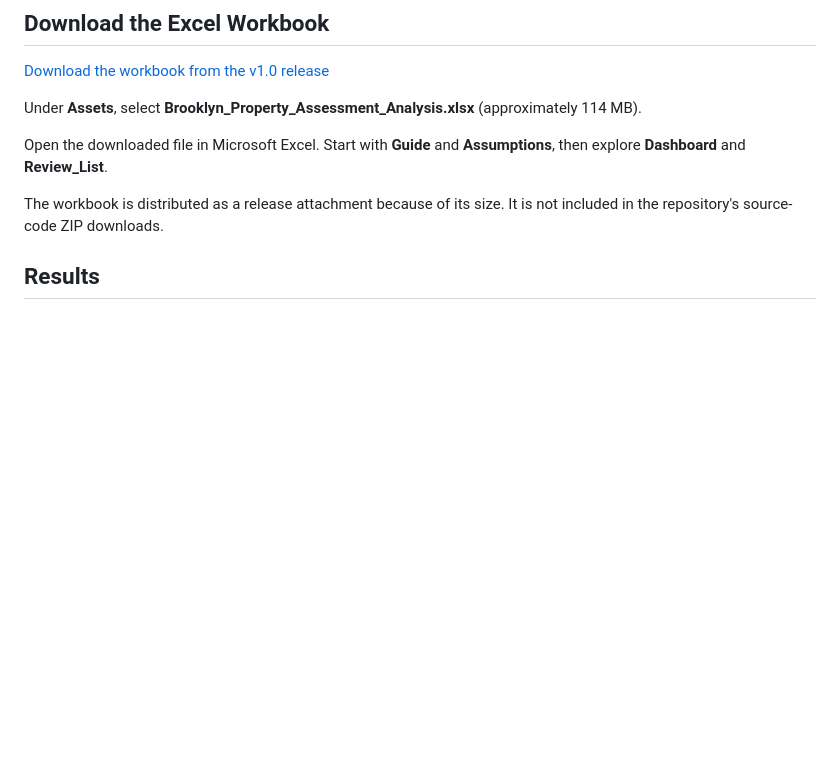
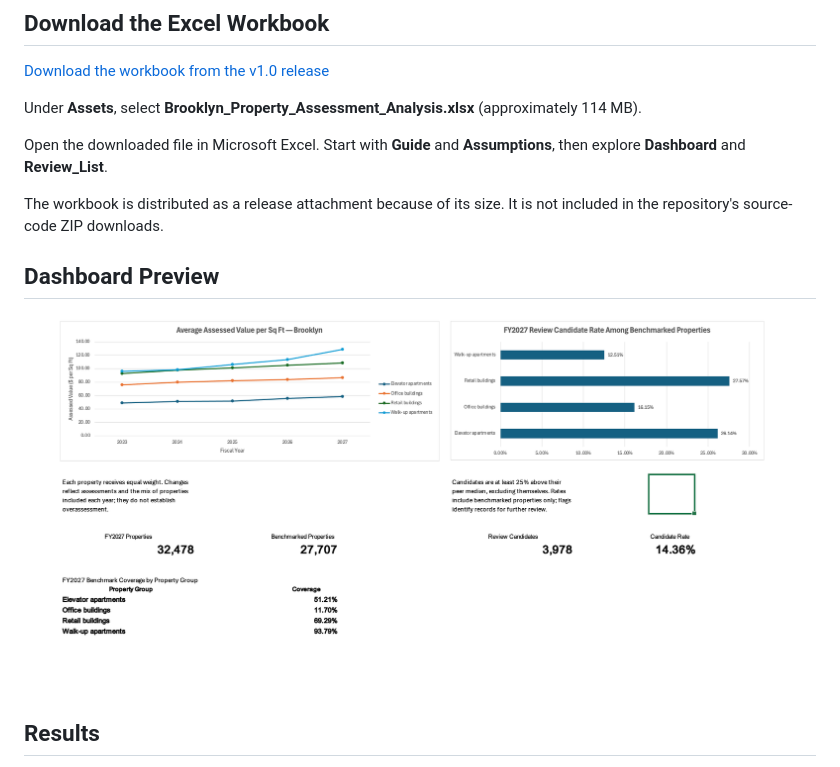
Before and after one commit to D3v1n04/Brooklyn-Property-Assessment-Tax-Savings-Analysis, a Markdown page: README.md, the part around the change. Rendered like a GitHub page; pictures changed too: images/dashboard.png (added); blank space fills up the shorter version.

Commit message:
Add Excel dashboard preview

```diff
--- a/README.md
+++ b/README.md
@@ -11,6 +11,10 @@ Under **Assets**, select **Brooklyn_Property_Assessment_Analysis.xlsx** (approxi
 Open the downloaded file in Microsoft Excel. Start with **Guide** and **Assumptions**, then explore **Dashboard** and **Review_List**.
 
 The workbook is distributed as a release attachment because of its size. It is not included in the repository's source-code ZIP downloads.
+
+## Dashboard Preview
+
+![Brooklyn property assessment dashboard](images/dashboard.png)
 
 ## Results
 
```
